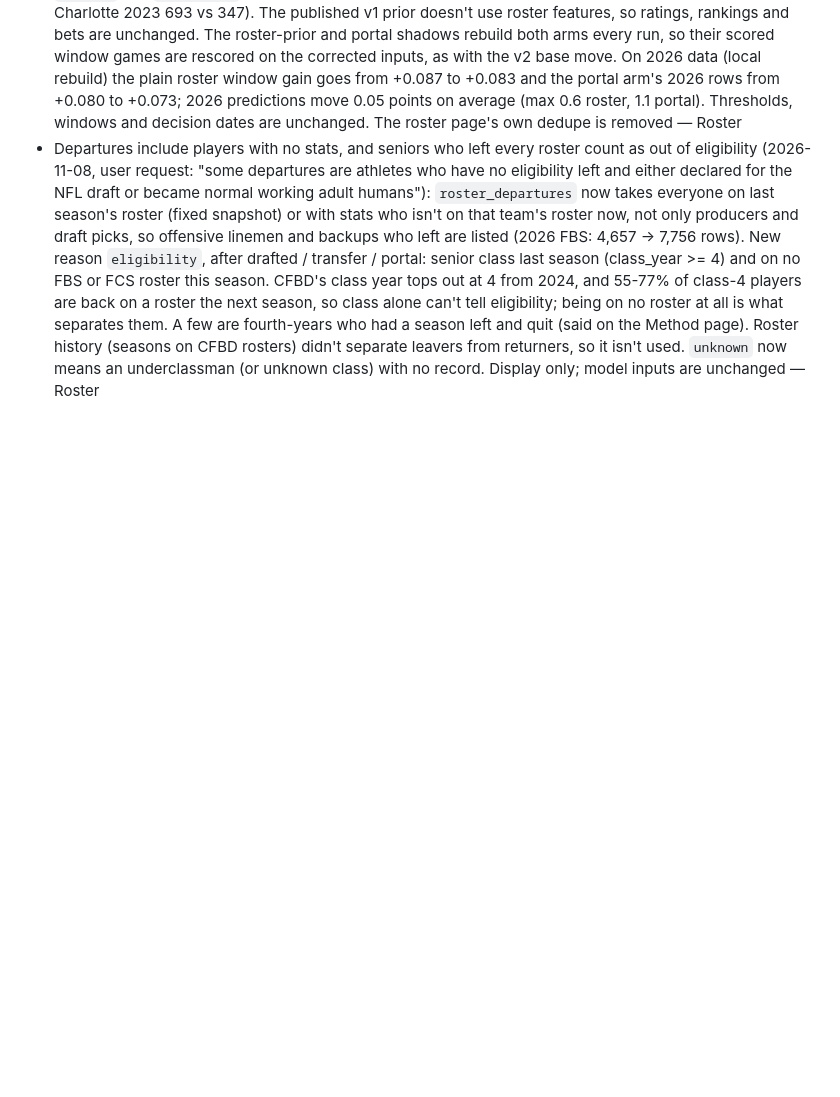
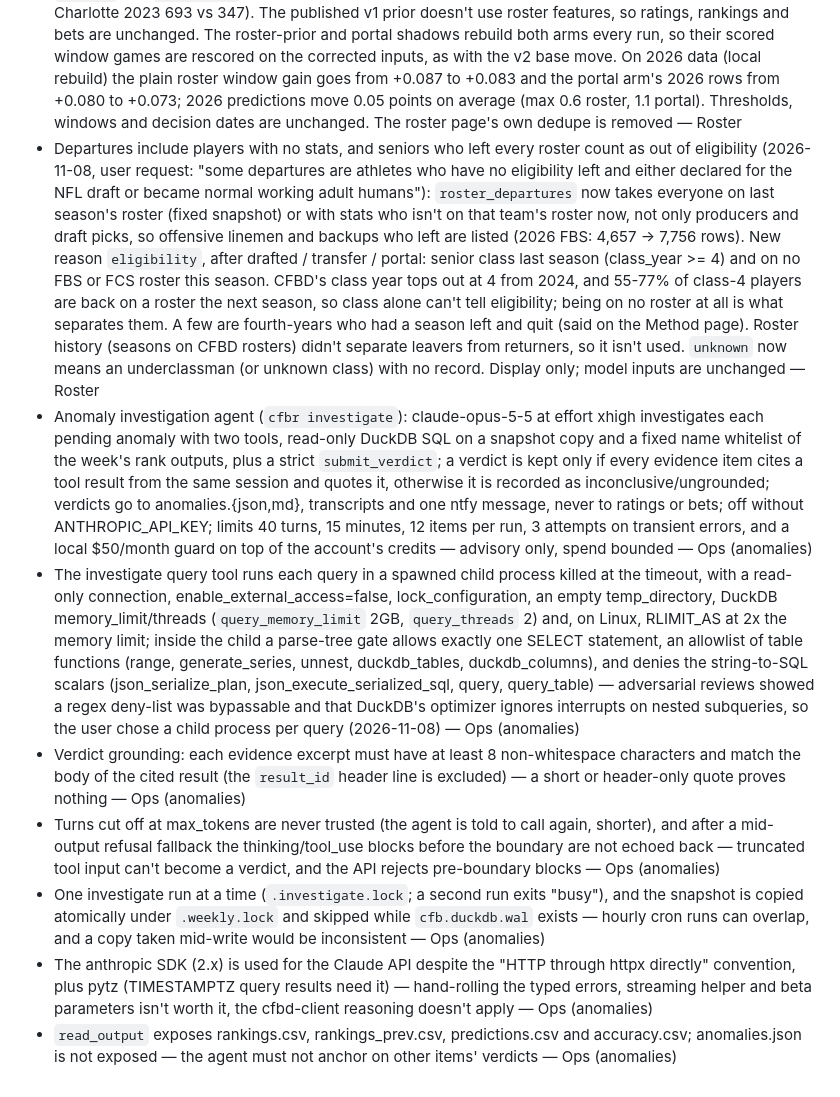
Before and after one commit to abtreece/cfbr, a Markdown page: DECISIONS.md, the part around the change. Drawn GitHub-style; blank space fills up the shorter version.

```diff
--- a/DECISIONS.md
+++ b/DECISIONS.md
@@ -207,3 +207,10 @@ One line each: decision — reason — phase.
 - Roster page split by side of the ball: quarterbacks, offense, defense and special teams tables by this season's position, each showing only its own stats (CFBD player PPA stays on QB/offense; Havoc stays a model measure only); departures split by last season's position and sorted by that section's main stat. Cross-side numbers were mostly special-teams tackles (2026: 274 WRs, 102 OL had tackles; nobody had 20+ plays and 10+ tackles), so a note after the name flags only a side switch since last season's roster or 10+ plays/tackles on the other side. ATH and unknown positions go where last season's production was. Player career tables hide another side's group below the same 10 threshold, and Passing needs pass attempts (CFBD's pass PPA for a receiver is on his targets) — Web (rosters)
 - Duplicate player PPA rows dropped at the store (2026-11-08, user approved): CFBD's season player PPA lists 25-63 players a season twice for the same team, identical except for an empty `conference` (451 rows over 2014-2025). `build_player_ppa` keeps the first row per season, player and team, so `player_ppa` drops from 44,728 to 44,277 rows. This corrects `roster_features`, which had summed both copies: `off_out` and `off_in_fbs` were doubled or inflated for 1-16 teams a season (Troy 2024 off_out 731 vs 366, Charlotte 2023 693 vs 347). The published v1 prior doesn't use roster features, so ratings, rankings and bets are unchanged. The roster-prior and portal shadows rebuild both arms every run, so their scored window games are rescored on the corrected inputs, as with the v2 base move. On 2026 data (local rebuild) the plain roster window gain goes from +0.087 to +0.083 and the portal arm's 2026 rows from +0.080 to +0.073; 2026 predictions move 0.05 points on average (max 0.6 roster, 1.1 portal). Thresholds, windows and decision dates are unchanged. The roster page's own dedupe is removed — Roster
 - Departures include players with no stats, and seniors who left every roster count as out of eligibility (2026-11-08, user request: "some departures are athletes who have no eligibility left and either declared for the NFL draft or became normal working adult humans"): `roster_departures` now takes everyone on last season's roster (fixed snapshot) or with stats who isn't on that team's roster now, not only producers and draft picks, so offensive linemen and backups who left are listed (2026 FBS: 4,657 -> 7,756 rows). New reason `eligibility`, after drafted / transfer / portal: senior class last season (class_year >= 4) and on no FBS or FCS roster this season. CFBD's class year tops out at 4 from 2024, and 55-77% of class-4 players are back on a roster the next season, so class alone can't tell eligibility; being on no roster at all is what separates them. A few are fourth-years who had a season left and quit (said on the Method page). Roster history (seasons on CFBD rosters) didn't separate leavers from returners, so it isn't used. `unknown` now means an underclassman (or unknown class) with no record. Display only; model inputs are unchanged — Roster
+- Anomaly investigation agent (`cfbr investigate`): claude-opus-5-5 at effort xhigh investigates each pending anomaly with two tools, read-only DuckDB SQL on a snapshot copy and a fixed name whitelist of the week's rank outputs, plus a strict `submit_verdict`; a verdict is kept only if every evidence item cites a tool result from the same session and quotes it, otherwise it is recorded as inconclusive/ungrounded; verdicts go to anomalies.{json,md}, transcripts and one ntfy message, never to ratings or bets; off without ANTHROPIC_API_KEY; limits 40 turns, 15 minutes, 12 items per run, 3 attempts on transient errors, and a local $50/month guard on top of the account's credits — advisory only, spend bounded — Ops (anomalies)
+- The investigate query tool runs each query in a spawned child process killed at the timeout, with a read-only connection, enable_external_access=false, lock_configuration, an empty temp_directory, DuckDB memory_limit/threads (`query_memory_limit` 2GB, `query_threads` 2) and, on Linux, RLIMIT_AS at 2x the memory limit; inside the child a parse-tree gate allows exactly one SELECT statement, an allowlist of table functions (range, generate_series, unnest, duckdb_tables, duckdb_columns), and denies the string-to-SQL scalars (json_serialize_plan, json_execute_serialized_sql, query, query_table) — adversarial reviews showed a regex deny-list was bypassable and that DuckDB's optimizer ignores interrupts on nested subqueries, so the user chose a child process per query (2026-11-08) — Ops (anomalies)
+- Verdict grounding: each evidence excerpt must have at least 8 non-whitespace characters and match the body of the cited result (the `result_id` header line is excluded) — a short or header-only quote proves nothing — Ops (anomalies)
+- Turns cut off at max_tokens are never trusted (the agent is told to call again, shorter), and after a mid-output refusal fallback the thinking/tool_use blocks before the boundary are not echoed back — truncated tool input can't become a verdict, and the API rejects pre-boundary blocks — Ops (anomalies)
+- One investigate run at a time (`.investigate.lock`; a second run exits "busy"), and the snapshot is copied atomically under `.weekly.lock` and skipped while `cfb.duckdb.wal` exists — hourly cron runs can overlap, and a copy taken mid-write would be inconsistent — Ops (anomalies)
+- The anthropic SDK (2.x) is used for the Claude API despite the "HTTP through httpx directly" convention, plus pytz (TIMESTAMPTZ query results need it) — hand-rolling the typed errors, streaming helper and beta parameters isn't worth it, the cfbd-client reasoning doesn't apply — Ops (anomalies)
+- `read_output` exposes rankings.csv, rankings_prev.csv, predictions.csv and accuracy.csv; anomalies.json is not exposed — the agent must not anchor on other items' verdicts — Ops (anomalies)
```
Also changed, not shown: CLAUDE.md (+3 -1 lines), README.md (+12 -1 lines).
